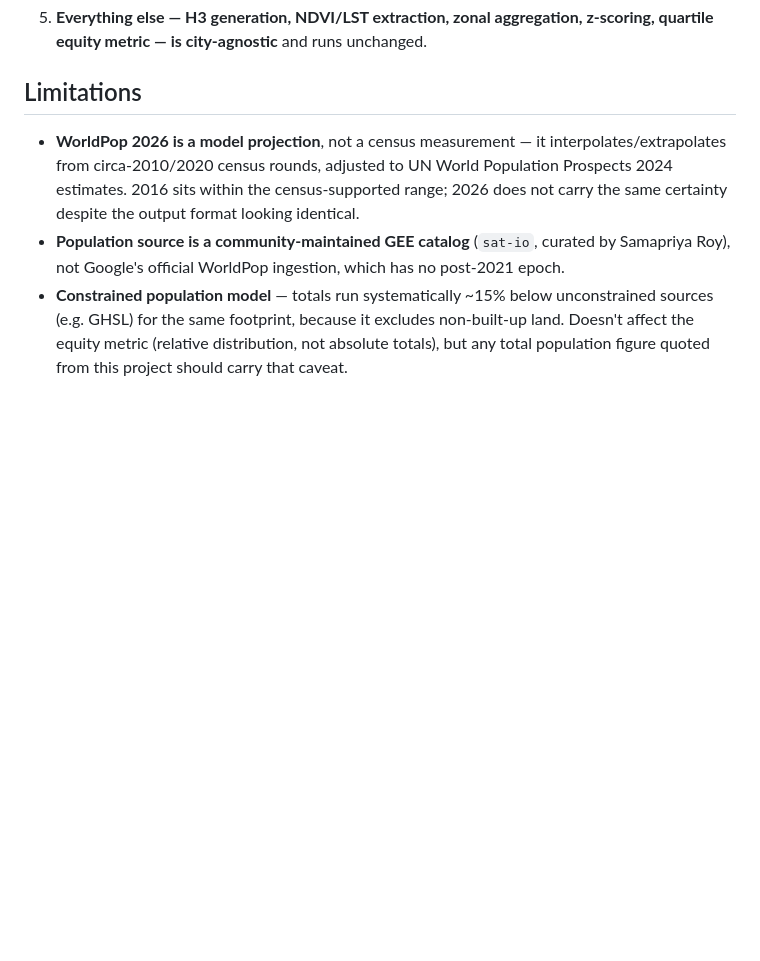
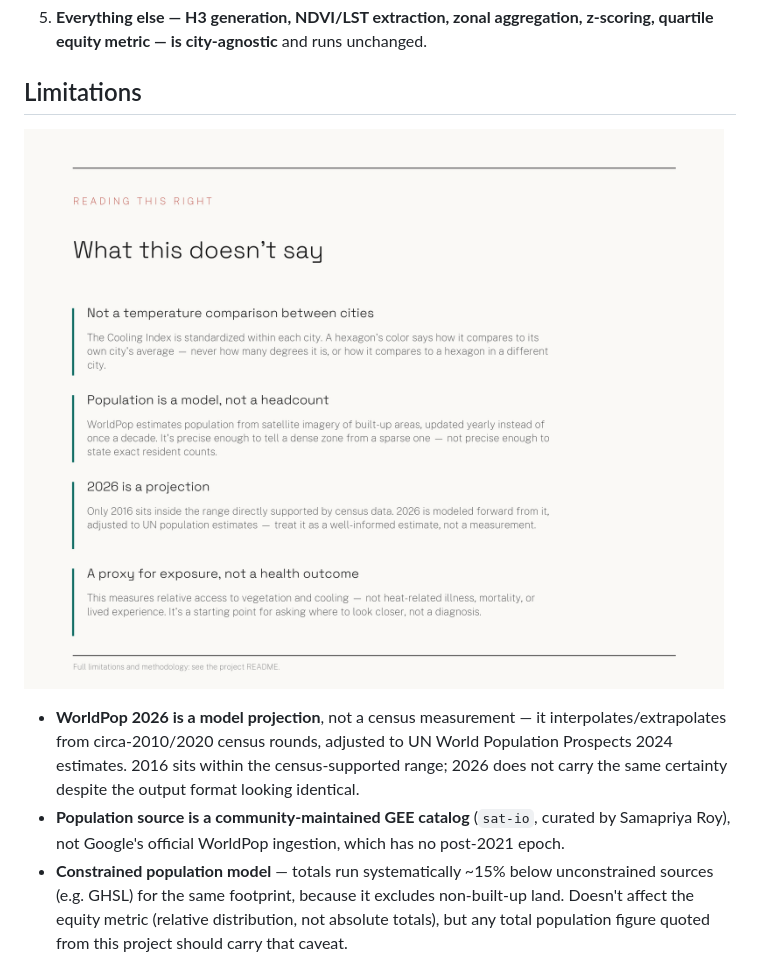
Before and after one commit to geoforestdata/ThermalEquity_CuricoValdivia, a Markdown page: README.md, the part around one of its changes. Rendered like a GitHub page; blank space fills up the shorter version.

Commit message:
docs: agregar imagen de limitaciones al README

```diff
--- a/README.md
+++ b/README.md
@@ -105,6 +107,8 @@ The pipeline is parameterized by two things per city: a center-point coordinate
 
 ## Limitations
 
+![What this doesn't say: not a temperature comparison between cities, population is a model not a headcount, 2026 is a projection, a proxy for exposure not a health outcome](figures/slide_04_caveats.png)
+
 - **WorldPop 2026 is a model projection**, not a census measurement — it interpolates/extrapolates from circa-2010/2020 census rounds, adjusted to UN World Population Prospects 2024 estimates. 2016 sits within the census-supported range; 2026 does not carry the same certainty despite the output format looking identical.
 - **Population source is a community-maintained GEE catalog** (`sat-io`, curated by Samapriya Roy), not Google's official WorldPop ingestion, which has no post-2021 epoch.
 - **Constrained population model** — totals run systematically ~15% below unconstrained sources (e.g. GHSL) for the same footprint, because it excludes non-built-up land. Doesn't affect the equity metric (relative distribution, not absolute totals), but any total population figure quoted from this project should carry that caveat.
```
Also changed, not shown: other parts of README.md (+2 -0 lines).
